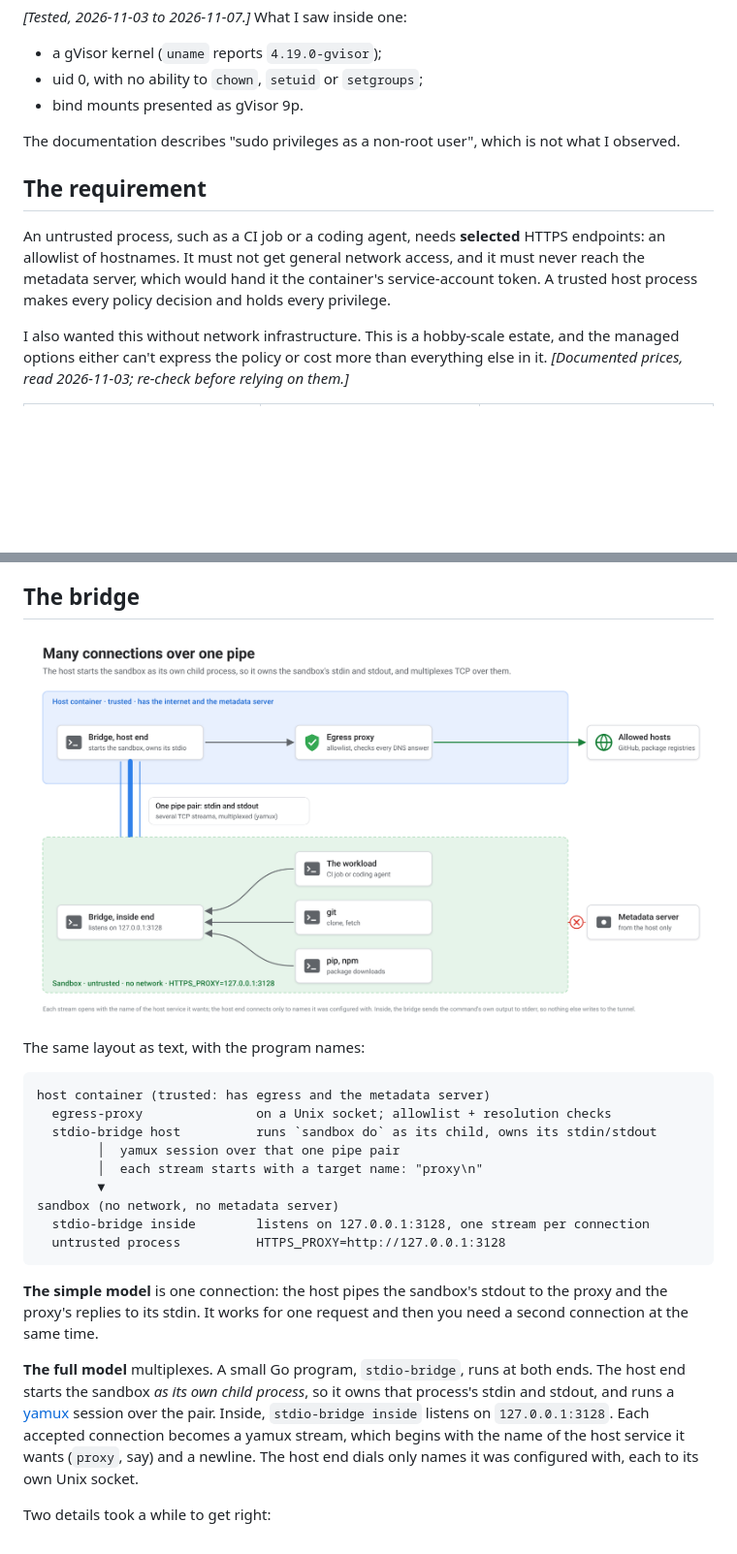
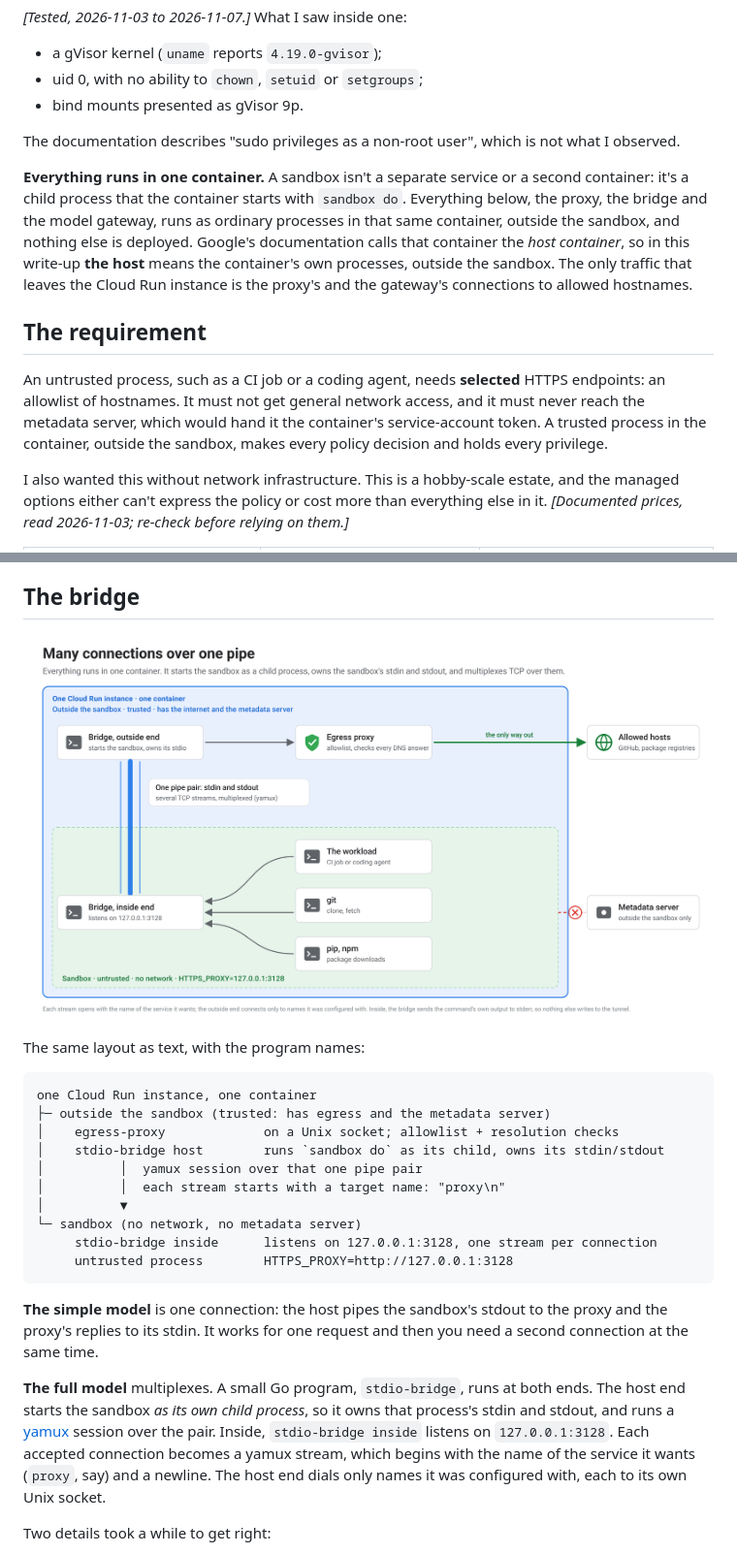
Before and after one commit to pmgledhill102/cloud-run-sandbox-experiments, a Markdown page: article.md, 2 parts joined by grey strips. Shown at 97% size. GitHub-like rendering; pictures changed too: img/fig7-bridge.png; blank space fills up the shorter version.

````diff
--- a/article.md
+++ b/article.md
@@ -47,13 +48,22 @@ the container starts isolated processes. By default a sandbox:
 The documentation describes "sudo privileges as a non-root user", which is
 not what I observed.
 
+**Everything runs in one container.** A sandbox isn't a separate service or
+a second container: it's a child process that the container starts with
+`sandbox do`. Everything below, the proxy, the bridge and the model gateway,
+runs as ordinary processes in that same container, outside the sandbox, and
+nothing else is deployed. Google's documentation calls that container the
+*host container*, so in this write-up **the host** means the container's own
+processes, outside the sandbox. The only traffic that leaves the Cloud Run
+instance is the proxy's and the gateway's connections to allowed hostnames.
+
 ## The requirement
 
 An untrusted process, such as a CI job or a coding agent, needs
 **selected** HTTPS endpoints: an allowlist of hostnames. It must not get general network access, and it must never reach
 the metadata server, which would hand it the container's service-account
-token. A trusted host process makes every policy decision and holds every
-privilege.
+token. A trusted process in the container, outside the sandbox, makes
+every policy decision and holds every privilege.
 
 I also wanted this without network infrastructure. This is a hobby-scale
 estate, and the managed options either can't express the policy or cost more
@@ -137,15 +147,16 @@ written.
 The same layout as text, with the program names:
 
 ```text
-host container (trusted: has egress and the metadata server)
-  egress-proxy               on a Unix socket; allowlist + resolution checks
-  stdio-bridge host          runs `sandbox do` as its child, owns its stdin/stdout
-        │  yamux session over that one pipe pair
-        │  each stream starts with a target name: "proxy\n"
-        ▼
-sandbox (no network, no metadata server)
-  stdio-bridge inside        listens on 127.0.0.1:3128, one stream per connection
-  untrusted process          HTTPS_PROXY=http://127.0.0.1:3128
+one Cloud Run instance, one container
+├─ outside the sandbox (trusted: has egress and the metadata server)
+│    egress-proxy             on a Unix socket; allowlist + resolution checks
+│    stdio-bridge host        runs `sandbox do` as its child, owns its stdin/stdout
+│          │  yamux session over that one pipe pair
+│          │  each stream starts with a target name: "proxy\n"
+│          ▼
+└─ sandbox (no network, no metadata server)
+     stdio-bridge inside      listens on 127.0.0.1:3128, one stream per connection
+     untrusted process        HTTPS_PROXY=http://127.0.0.1:3128
 ```
 
 **The simple model** is one connection: the host pipes the sandbox's stdout
@@ -157,7 +168,7 @@ both ends. The host end starts the sandbox *as its own child process*, so it
 owns that process's stdin and stdout, and runs a
 [yamux](https://github.com/hashicorp/yamux) session over the pair. Inside,
 `stdio-bridge inside` listens on `127.0.0.1:3128`. Each accepted connection
-becomes a yamux stream, which begins with the name of the host service it
+becomes a yamux stream, which begins with the name of the service it
 wants (`proxy`, say) and a newline. The host end dials only names it was
 configured with, each to its own Unix socket.
 
````
Also changed, not shown: other parts of article.md (+17 -13 lines), medium.md (+34 -22 lines), img/feature.png (added), img/fig4-proxy-vs-sandbox.png, img/fig5-three-way.png, img/fig6-channels.png, img/fig8-model-gateway.png, 6 other files.
